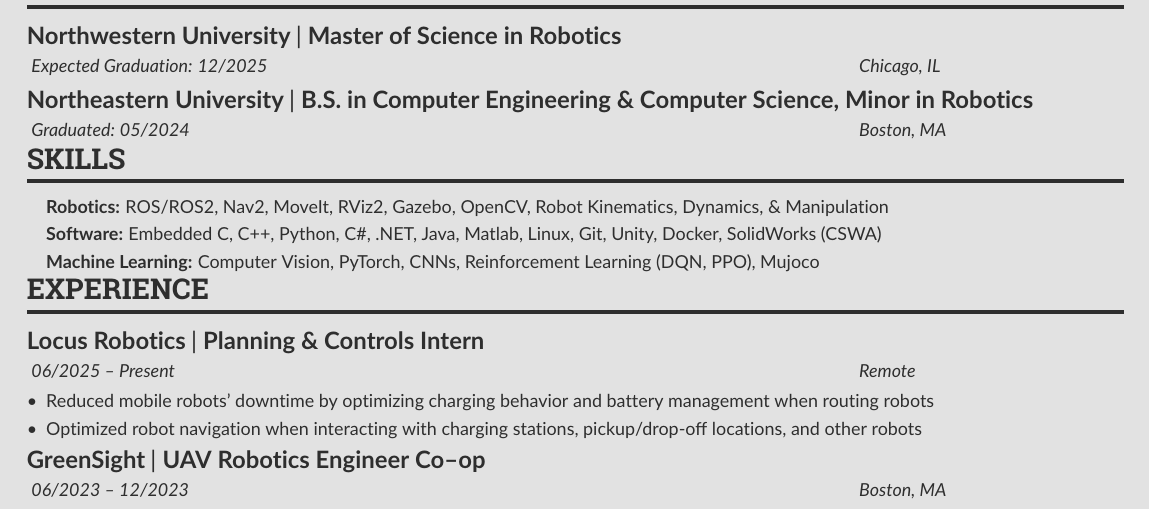
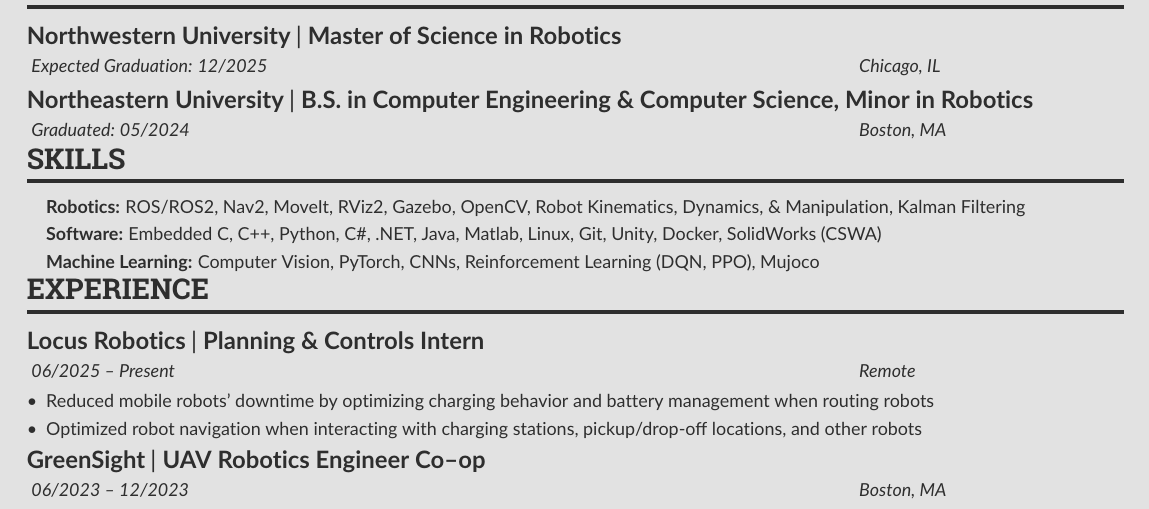
Before and after one commit to Sharwin24/Resume, a LaTeX CV (main.tex): part of the page, cut so that both start at the same text. Compiled offline with pdfLaTeX.

Commit message:
Kalman Filtering

```diff
--- a/main.tex
+++ b/main.tex
@@ -126,7 +126,7 @@
     \vspace{-1.6em}
     \cvsection{Skills}
     \begin{itemize}
-        \item[] \textbf{Robotics:} ROS/ROS2, Nav2, MoveIt, RViz2, Gazebo, OpenCV, Robot Kinematics, Dynamics, \& Manipulation
+        \item[] \textbf{Robotics:} ROS/ROS2, Nav2, MoveIt, RViz2, Gazebo, OpenCV, Robot Kinematics, Dynamics, \& Manipulation, Kalman Filtering
         \item[] \textbf{Software:} Embedded C, C++, Python, C\#, .NET, Java, Matlab, Linux, Git, Unity, Docker, SolidWorks (CSWA)
         \item[] \textbf{Machine Learning:} Computer Vision, PyTorch, CNNs, Reinforcement Learning (DQN, PPO), Mujoco
     \end{itemize}
```
Also changed, not shown: main.pdf.
